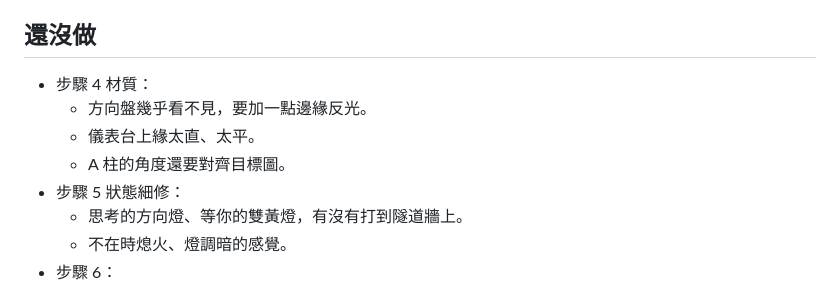
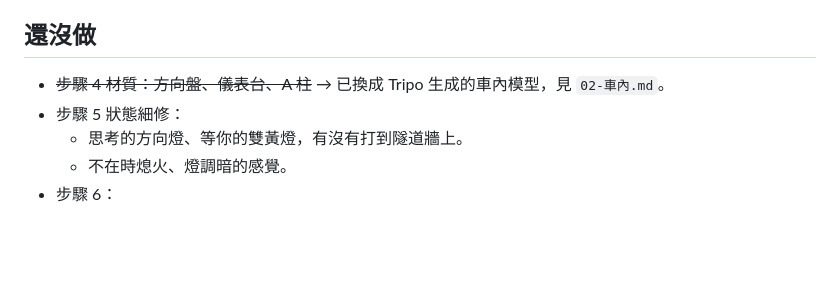
Before and after one commit to youllook/VibingWrapper, a Markdown page: docs/neon-tunnel/01-第一版.md, the part around the change. Drawn GitHub-style; blank space fills up the shorter version.

```diff
--- a/docs/neon-tunnel/01-第一版.md
+++ b/docs/neon-tunnel/01-第一版.md
@@ -37,10 +37,7 @@
 - 收尾開出隧道（用 `tick` 推進時間驗）：出口迎面放大 → 露天的高架橋、路燈、城市夜景、雨 → 山壁上的下一條隧道洞口 → 進洞。
 
 ## 還沒做
-- 步驟 4 材質：
-  - 方向盤幾乎看不見，要加一點邊緣反光。
-  - 儀表台上緣太直、太平。
-  - A 柱的角度還要對齊目標圖。
+- ~~步驟 4 材質：方向盤、儀表台、A 柱~~ → 已換成 Tripo 生成的車內模型，見 `02-車內.md`。
 - 步驟 5 狀態細修：
   - 思考的方向燈、等你的雙黃燈，有沒有打到隧道牆上。
   - 不在時熄火、燈調暗的感覺。
```
Also changed, not shown: docs/neon-tunnel/02-車內.md (added, +123 -0 lines), docs/neon-tunnel/02-車內.jpg (added), 8 other files.
